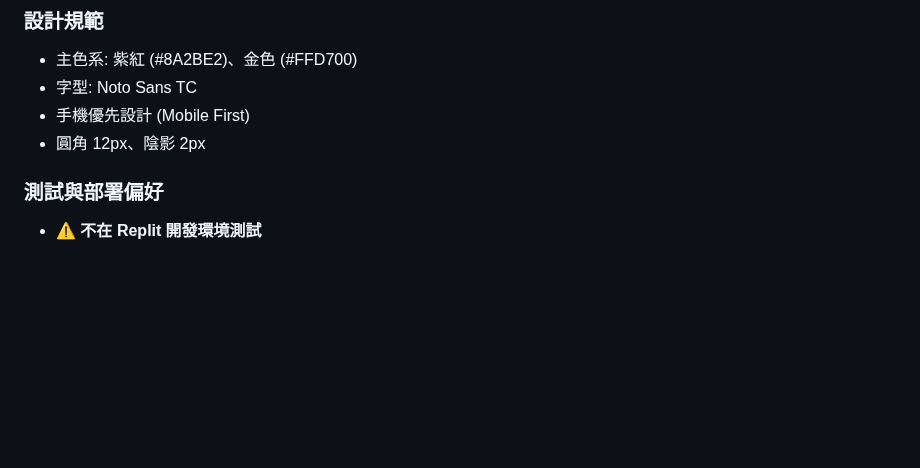
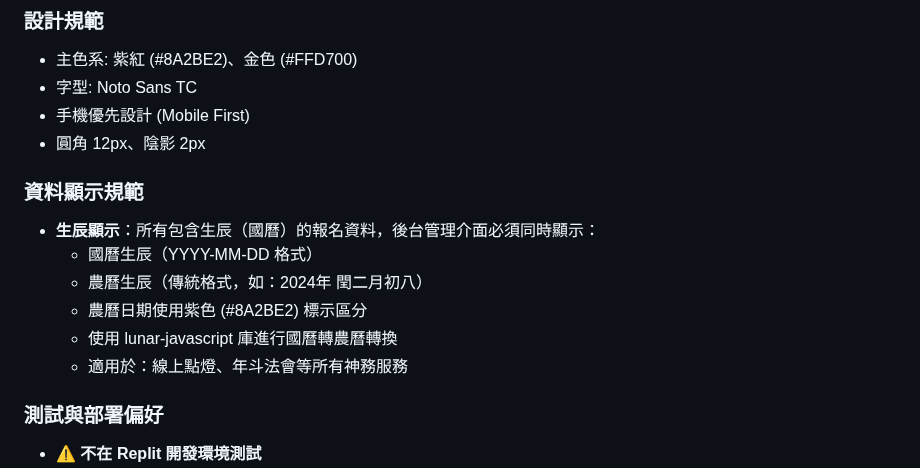
Before and after one commit to guimashan/platfrom, a Markdown page: replit.md, the part around the change. Drawn GitHub-style; blank space fills up the shorter version.

Commit message:
Show both Gregorian and Lunar birth dates in the admin list
Update replit.md to specify the display format for birth dates in the admin interface, including Gregorian and Lunar dates and the library to be used for conversion.

Replit-Commit-Author: Agent
Replit-Commit-Session-Id: 60842fa9-d159-478a-b293-e19b29b78600
Replit-Commit-Checkpoint-Type: full_checkpoint
Replit-Commit-Event-Id: c6adde74-48be-40b6-ba2e-0d972344d902
Replit-Commit-Screenshot-Url: https://storage.googleapis.com/screenshot-production-us-central1/bcf7b88a-d8f0-4a2a-8924-0044e5aa9be7/60842fa9-d159-478a-b293-e19b29b78600/m77V66x

```diff
--- a/replit.md
+++ b/replit.md
@@ -170,6 +170,14 @@ npm run emulators
 - 字型: Noto Sans TC
 - 手機優先設計 (Mobile First)
 - 圓角 12px、陰影 2px
+
+### 資料顯示規範
+- **生辰顯示**：所有包含生辰（國曆）的報名資料，後台管理介面必須同時顯示：
+  - 國曆生辰（YYYY-MM-DD 格式）
+  - 農曆生辰（傳統格式，如：2024年 閏二月初八）
+  - 農曆日期使用紫色 (#8A2BE2) 標示區分
+  - 使用 lunar-javascript 庫進行國曆轉農曆轉換
+  - 適用於：線上點燈、年斗法會等所有神務服務
 
 ### 測試與部署偏好
 - ⚠️ **不在 Replit 開發環境測試**
```
